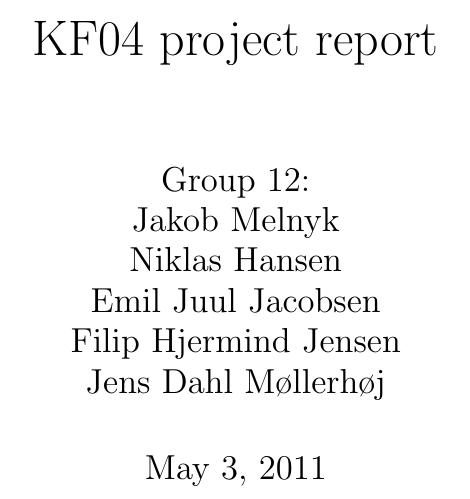
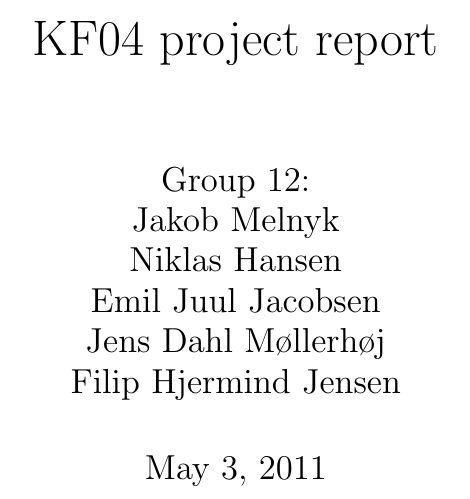
Before and after one commit to itu-bswu/KF04, a LaTeX document (rapport/secondPart/Rapport.tex): part of page 1 of 10, cut so that both start at the same text. Compiled offline with pdfLaTeX; the source files are stored in an older character set and shown here as Unicode.

Commit message:
last changes for part 2

```diff
--- a/rapport/secondPart/Rapport.tex
+++ b/rapport/secondPart/Rapport.tex
@@ -15,8 +15,8 @@ Group 12:\\
 Jakob Melnyk\\
 Niklas Hansen\\
 Emil Juul Jacobsen\\
+Jens Dahl Møllerhøj\\
 Filip Hjermind Jensen\\
-Jens Dahl Møllerhøj\\
 }
 
 \date{May 3, 2011}
```
Also changed, not shown: rapport/secondPart/Rapport.pdf, 4 other files.
